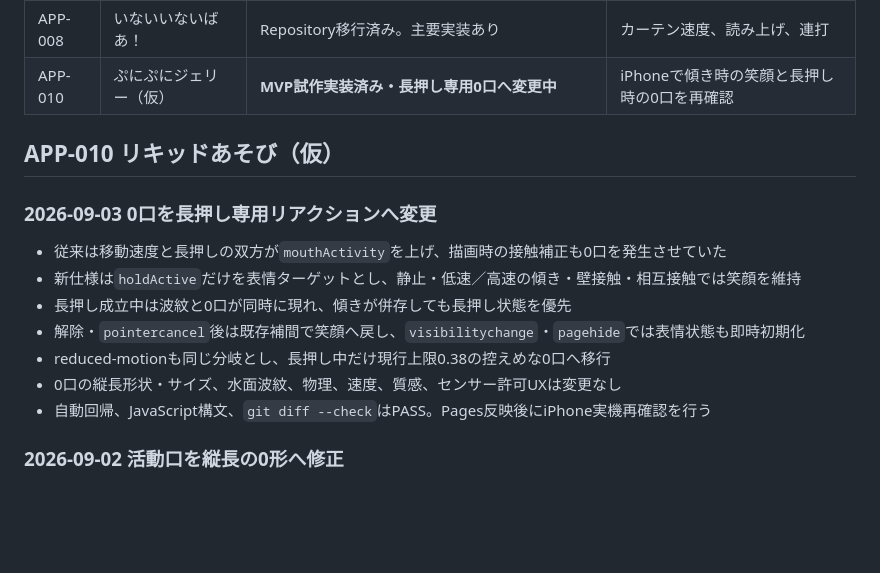
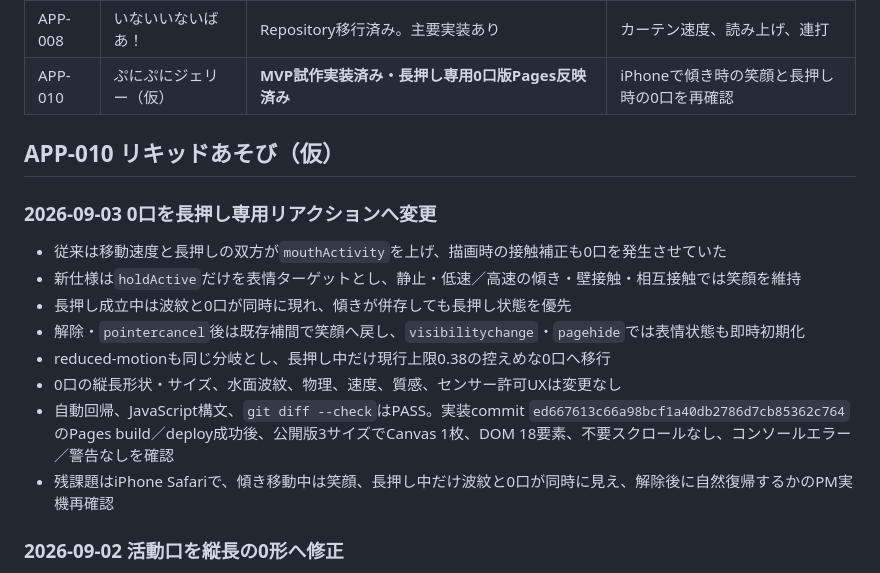
Before and after one commit to yuy080622-source/toddler-web-apps, a Markdown page: docs/handoff.md, the part around the change. GitHub-like rendering; blank space fills up the shorter version.

Commit message:
docs(app-010): record hold-expression pages verification

```diff
--- a/docs/handoff.md
+++ b/docs/handoff.md
@@ -32,7 +32,7 @@ Repositoryルートの共通ポータルはiPhone実機確認PASS・正式採用
 | APP-006 | カラフル花火 | **公開済み・改善版実機確認PASS** | 効果判定待ちとして観察 |
 | APP-007 | どうぶつをタッチ！ | Repository移行済み。保護者機能あり | タイマー、統計、長押し、実機音声 |
 | APP-008 | いないいないばあ！ | Repository移行済み。主要実装あり | カーテン速度、読み上げ、連打 |
-| APP-010 | ぷにぷにジェリー（仮） | **MVP試作実装済み・長押し専用0口へ変更中** | iPhoneで傾き時の笑顔と長押し時の0口を再確認 |
+| APP-010 | ぷにぷにジェリー（仮） | **MVP試作実装済み・長押し専用0口版Pages反映済み** | iPhoneで傾き時の笑顔と長押し時の0口を再確認 |
 
 ## APP-010 リキッドあそび（仮）
 
@@ -44,7 +44,8 @@ Repositoryルートの共通ポータルはiPhone実機確認PASS・正式採用
 - 解除・`pointercancel`後は既存補間で笑顔へ戻し、`visibilitychange`・`pagehide`では表情状態も即時初期化
 - reduced-motionも同じ分岐とし、長押し中だけ現行上限0.38の控えめな0口へ移行
 - 0口の縦長形状・サイズ、水面波紋、物理、速度、質感、センサー許可UXは変更なし
-- 自動回帰、JavaScript構文、`git diff --check`はPASS。Pages反映後にiPhone実機再確認を行う
+- 自動回帰、JavaScript構文、`git diff --check`はPASS。実装commit `ed667613c66a98bcf1a40db2786d7cb85362c764`のPages build／deploy成功後、公開版3サイズでCanvas 1枚、DOM 18要素、不要スクロールなし、コンソールエラー／警告なしを確認
+- 残課題はiPhone Safariで、傾き移動中は笑顔、長押し中だけ波紋と0口が同時に見え、解除後に自然復帰するかのPM実機再確認
 
 ### 2026-09-02 活動口を縦長の0形へ修正
 
```
Also changed, not shown: apps/APP-010-liquid-play/README.md (+1 -0 lines), docs/changelog.md (+1 -0 lines).
